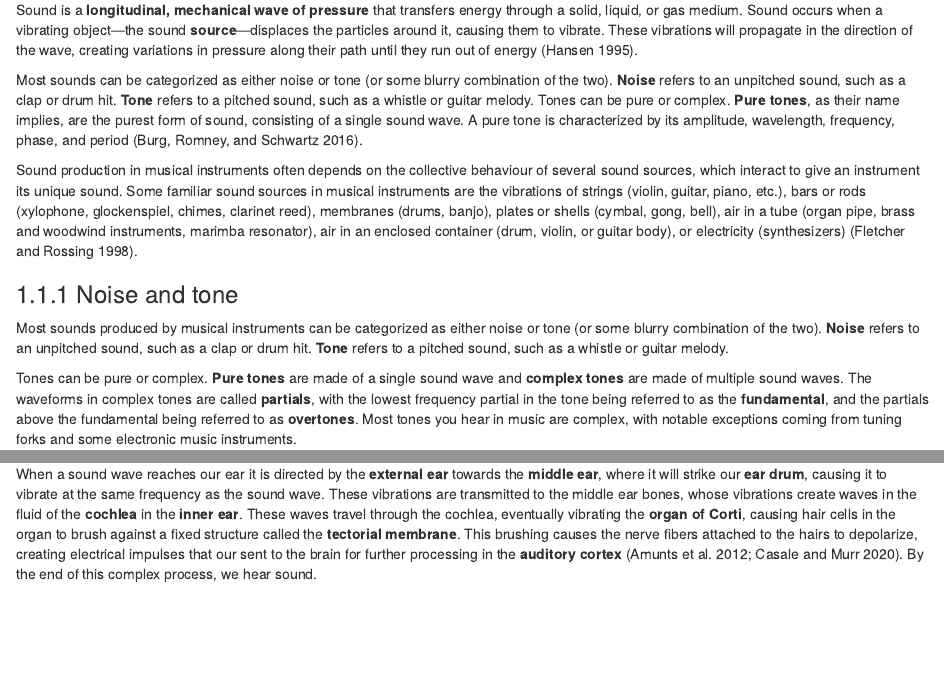
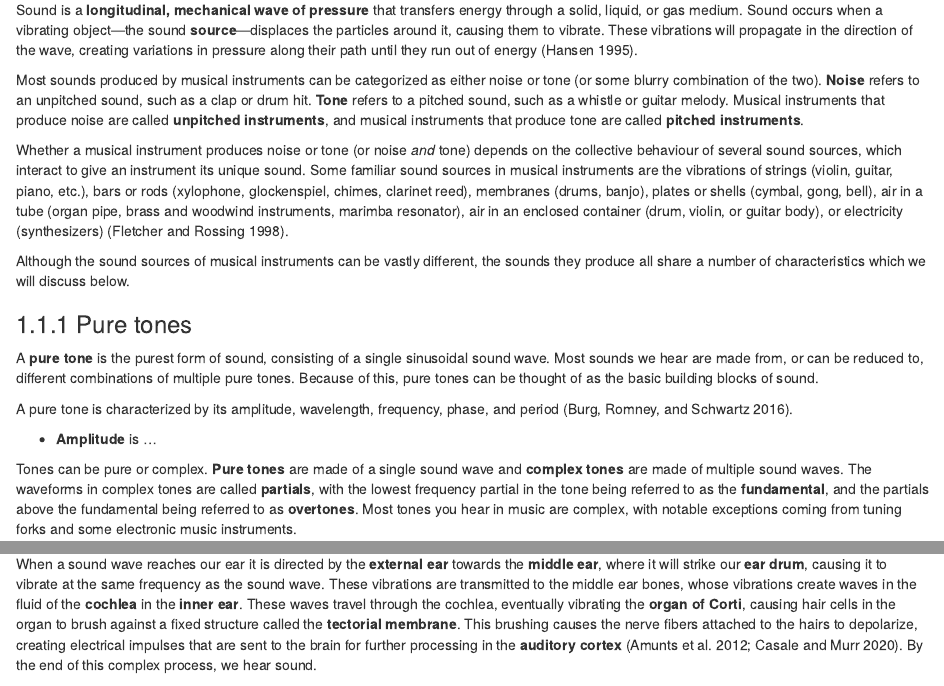
Before and after one commit to mccarthy-m-g/musicians-compendium, an R Markdown document (sound.Rmd): the page in a window 1100 px wide, from 210 px down, and a second part further down, joined at a grey line. Rendered offline with R 4.5, knitr and Pandoc, with nearby package versions; drawn as R Markdown's standard HTML page in place of the format the file asks for.

Commit message:
update section draft

````diff
--- a/sound.Rmd
+++ b/sound.Rmd
@@ -6,7 +6,23 @@ One function of music theory is to provide musicians with a common language for
 
 Sound is a **longitudinal, mechanical wave of pressure** that transfers energy through a solid, liquid, or gas medium. Sound occurs when a vibrating object---the sound **source**---displaces the particles around it, causing them to vibrate. These vibrations will propagate in the direction of the wave, creating variations in pressure along their path until they run out of energy [@hansen_FundamentalsAcoustics_1995].
 
-Most sounds <!-- produced by musical instruments --> can be categorized as either noise or tone (or some blurry combination of the two). **Noise** refers to an unpitched sound, such as a clap or drum hit. **Tone** refers to a pitched sound, such as a whistle or guitar melody. Tones can be pure or complex. **Pure tones**, as their name implies, are the purest form of sound, consisting of a single sound wave. A pure tone is characterized by its amplitude, wavelength, frequency, phase, and period [@burgetal_DigitalSoundMusic_2016].
+Most sounds produced by musical instruments can be categorized as either noise or tone (or some blurry combination of the two). **Noise** refers to an unpitched sound, such as a clap or drum hit. **Tone** refers to a pitched sound, such as a whistle or guitar melody. Musical instruments that produce noise are called **unpitched instruments**, and musical instruments that produce tone are called **pitched instruments**.
+
+Whether a musical instrument produces noise or tone (or noise *and* tone) depends on the collective behaviour of several sound sources, which interact to give an instrument its unique sound. Some familiar sound sources in musical instruments are the vibrations of strings (violin, guitar, piano, etc.), bars or rods (xylophone, glockenspiel, chimes, clarinet reed), membranes (drums, banjo), plates or shells (cymbal, gong, bell), air in a tube (organ pipe, brass and woodwind instruments, marimba resonator), air in an enclosed container (drum, violin, or guitar body), or electricity (synthesizers) [@fletcherrossing_PhysicsMusicalInstruments_1998].
+
+Although the sound sources of musical instruments can be vastly different, the sounds they produce all share a number of characteristics which we will discuss below.
+
+### Pure tones
+
+A **pure tone** is the purest form of sound, consisting of a single sinusoidal sound wave. Most sounds we hear are made from, or can be reduced to, different combinations of multiple pure tones. Because of this, pure tones can be thought of as the basic building blocks of sound.
+
+<!-- However, it is very rare to hear a pure tone on its own as they rarely occur in nature. -->
+
+A pure tone is characterized by its amplitude, wavelength, frequency, phase, and period [@burgetal_DigitalSoundMusic_2016].
+
+- **Amplitude** is ...
+
+
 
 <!-- define characteristics here -->
 
@@ -15,13 +31,6 @@ Most sounds <!-- produced by musical instruments --> can be categorized as eithe
 ```
 
 <!-- Both noise and complex tones can be thought of as being made of multiple pure tones -->
-
-Sound production in musical instruments often depends on the collective behaviour of several sound sources, which interact to give an instrument its unique sound. Some familiar sound sources in musical instruments are the vibrations of strings (violin, guitar, piano, etc.), bars or rods (xylophone, glockenspiel, chimes, clarinet reed), membranes (drums, banjo), plates or shells (cymbal, gong, bell), air in a tube (organ pipe, brass and woodwind instruments, marimba resonator), air in an enclosed container (drum, violin, or guitar body), or electricity (synthesizers) [@fletcherrossing_PhysicsMusicalInstruments_1998].
-
-### Noise and tone
-
-Most sounds produced by musical instruments can be categorized as either noise or tone (or some blurry combination of the two). **Noise** refers to an unpitched sound, such as a clap or drum hit. **Tone** refers to a pitched sound, such as a whistle or guitar melody.
-
 <!-- The distinction between noise and tone largely depends on the frequencies present in a sound and their relative amplitudes. -->
 
 Tones can be pure or complex. **Pure tones** are made of a single sound wave and **complex tones** are made of multiple sound waves. The waveforms in complex tones are called **partials**, with the lowest frequency partial in the tone being referred to as the **fundamental**, and the partials above the fundamental being referred to as **overtones**. Most tones you hear in music are complex, with notable exceptions coming from tuning forks and some electronic music instruments.
@@ -43,7 +52,7 @@ Because sound travels as a wave, we can visualize what any given sound would loo
 
 ## Psychological properties of sound
 
-When a sound wave reaches our ear it is directed by the **external ear** towards the **middle ear**, where it will strike our **ear drum**, causing it to vibrate at the same frequency as the sound wave. These vibrations are transmitted to the middle ear bones, whose vibrations create waves in the fluid of the **cochlea** in the **inner ear**. These waves travel through the cochlea, eventually vibrating the **organ of Corti**, causing hair cells in the organ to brush against a fixed structure called the **tectorial membrane**. This brushing causes the nerve fibers attached to the hairs to depolarize, creating electrical impulses that our sent to the brain for further processing in the **auditory cortex** [@amuntsetal_Chapter36Auditory_2012; @casalemurr_PhysiologyCochlearFunction_2020]. By the end of this complex process, we hear sound. <!-- this is a pretty info-heavy paragraph, maybe simplify it. -->
+When a sound wave reaches our ear it is directed by the **external ear** towards the **middle ear**, where it will strike our **ear drum**, causing it to vibrate at the same frequency as the sound wave. These vibrations are transmitted to the middle ear bones, whose vibrations create waves in the fluid of the **cochlea** in the **inner ear**. These waves travel through the cochlea, eventually vibrating the **organ of Corti**, causing hair cells in the organ to brush against a fixed structure called the **tectorial membrane**. This brushing causes the nerve fibers attached to the hairs to depolarize, creating electrical impulses that are sent to the brain for further processing in the **auditory cortex** [@amuntsetal_Chapter36Auditory_2012; @casalemurr_PhysiologyCochlearFunction_2020]. By the end of this complex process, we hear sound. <!-- this is a pretty info-heavy paragraph, maybe simplify it. -->
 <!-- it might be interesting to talk about tonotopy and infra- and ultrasound here -->
 
 ## Musical properties
````
